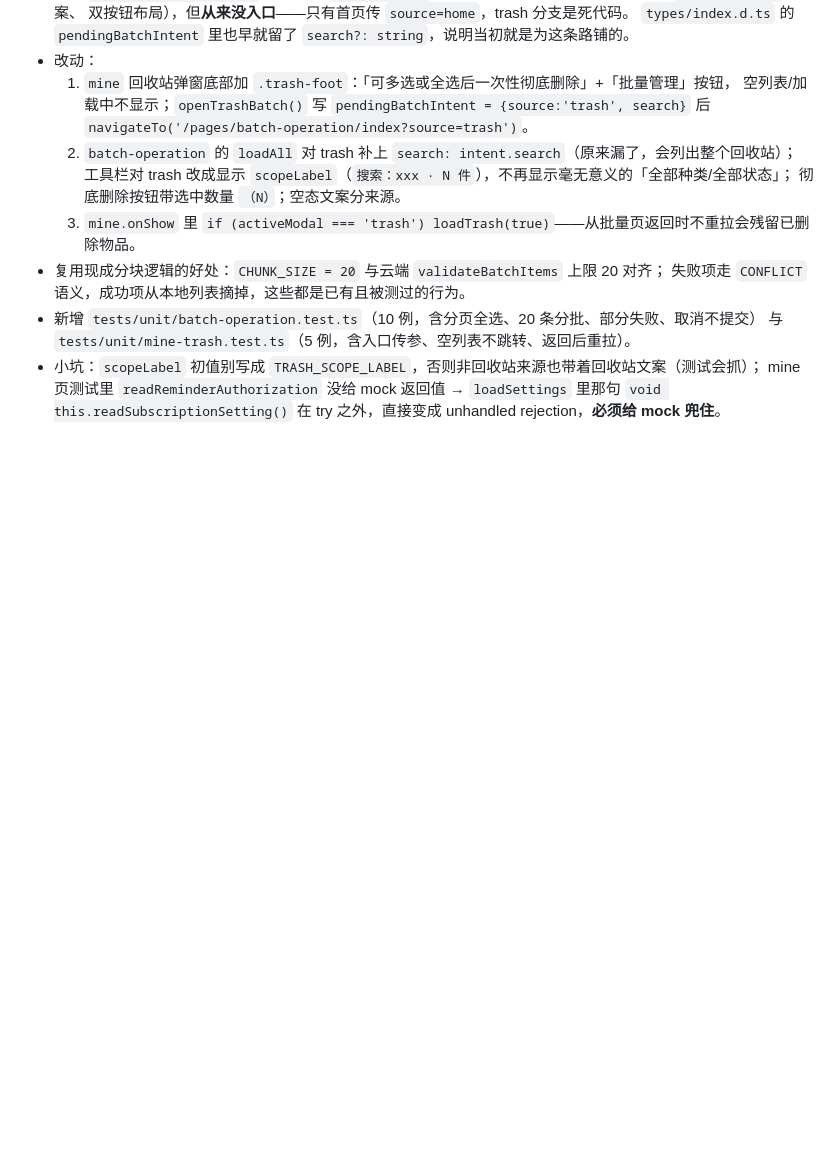
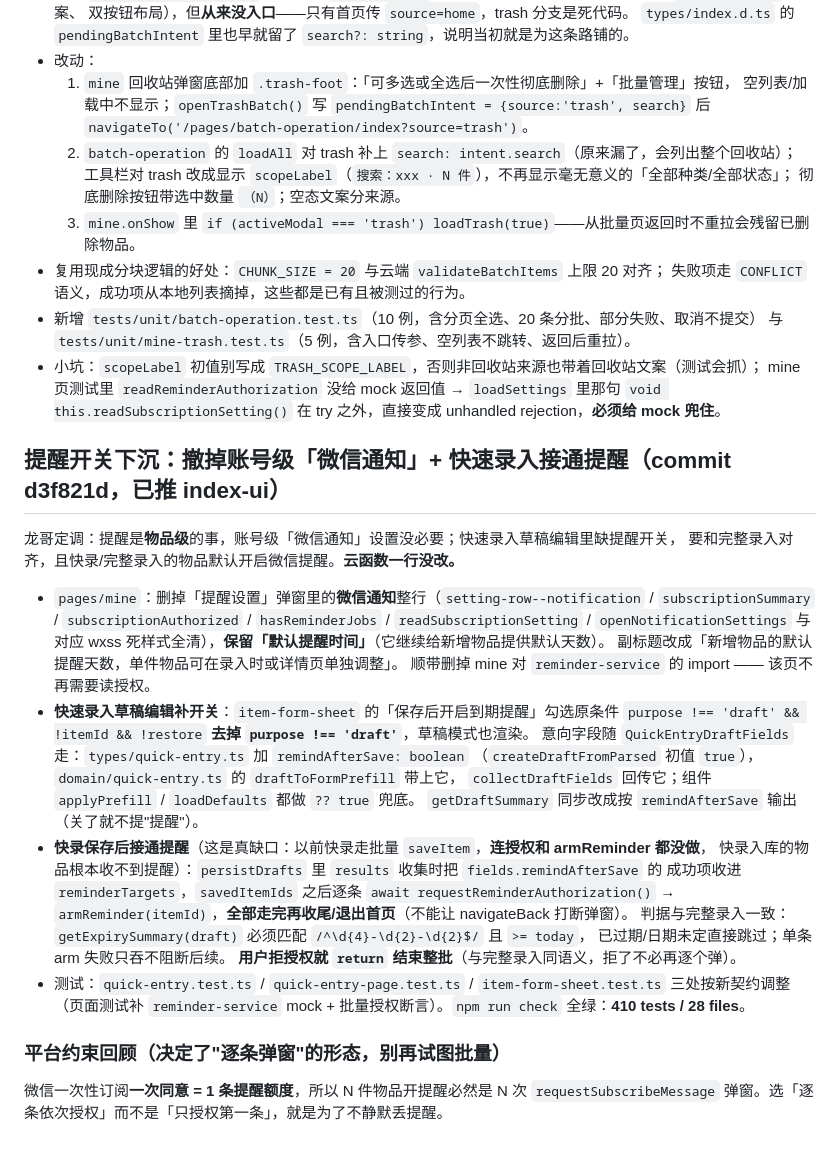
Before and after one commit to yangxl12/freshKeeper, a Markdown page: .workbuddy/memory/2026-09-11.md, the part around the change. Drawn GitHub-style; blank space fills up the shorter version.

Commit message:
docs(memory): 记录提醒开关下沉与快速录入接通提醒

```diff
--- a/.workbuddy/memory/2026-09-11.md
+++ b/.workbuddy/memory/2026-09-11.md
@@ -553,3 +553,33 @@ await mp.evaluate(() => globalThis.__p)
 - 小坑：`scopeLabel` 初值别写成 `TRASH_SCOPE_LABEL`，否则非回收站来源也带着回收站文案（测试会抓）；
   mine 页测试里 `readReminderAuthorization` 没给 mock 返回值 → `loadSettings` 里那句
   `void this.readSubscriptionSetting()` 在 try 之外，直接变成 unhandled rejection，**必须给 mock 兜住**。
+
+## 提醒开关下沉：撤掉账号级「微信通知」+ 快速录入接通提醒（commit d3f821d，已推 index-ui）
+
+龙哥定调：提醒是**物品级**的事，账号级「微信通知」设置没必要；快速录入草稿编辑里缺提醒开关，
+要和完整录入对齐，且快录/完整录入的物品默认开启微信提醒。**云函数一行没改。**
+
+- `pages/mine`：删掉「提醒设置」弹窗里的**微信通知**整行（`setting-row--notification` /
+  `subscriptionSummary` / `subscriptionAuthorized` / `hasReminderJobs` / `readSubscriptionSetting` /
+  `openNotificationSettings` 与对应 wxss 死样式全清），**保留「默认提醒时间」**（它继续给新增物品提供默认天数）。
+  副标题改成「新增物品的默认提醒天数，单件物品可在录入时或详情页单独调整」。
+  顺带删掉 mine 对 `reminder-service` 的 import —— 该页不再需要读授权。
+- **快速录入草稿编辑补开关**：`item-form-sheet` 的「保存后开启到期提醒」勾选原条件
+  `purpose !== 'draft' && !itemId && !restore` **去掉 `purpose !== 'draft'`**，草稿模式也渲染。
+  意向字段随 `QuickEntryDraftFields` 走：`types/quick-entry.ts` 加 `remindAfterSave: boolean`
+  （`createDraftFromParsed` 初值 `true`），`domain/quick-entry.ts` 的 `draftToFormPrefill` 带上它，
+  `collectDraftFields` 回传它；组件 `applyPrefill` / `loadDefaults` 都做 `?? true` 兜底。
+  `getDraftSummary` 同步改成按 `remindAfterSave` 输出（关了就不提"提醒"）。
+- **快录保存后接通提醒**（这是真缺口：以前快录走批量 `saveItem`，**连授权和 armReminder 都没做**，
+  快录入库的物品根本收不到提醒）：`persistDrafts` 里 `results` 收集时把 `fields.remindAfterSave` 的
+  成功项收进 `reminderTargets`，`savedItemIds` 之后逐条 `await requestReminderAuthorization()`
+  → `armReminder(itemId)`，**全部走完再收尾/退出首页**（不能让 navigateBack 打断弹窗）。
+  判据与完整录入一致：`getExpirySummary(draft)` 必须匹配 `/^\d{4}-\d{2}-\d{2}$/` 且 `>= today`，
+  已过期/日期未定直接跳过；单条 arm 失败只吞不阻断后续。
+  **用户拒授权就 `return` 结束整批**（与完整录入同语义，拒了不必再逐个弹）。
+- 测试：`quick-entry.test.ts` / `quick-entry-page.test.ts` / `item-form-sheet.test.ts` 三处按新契约调整
+  （页面测试补 `reminder-service` mock + 批量授权断言）。`npm run check` 全绿：**410 tests / 28 files**。
+
+### 平台约束回顾（决定了"逐条弹窗"的形态，别再试图批量）
+微信一次性订阅**一次同意 = 1 条提醒额度**，所以 N 件物品开提醒必然是 N 次
+`requestSubscribeMessage` 弹窗。选「逐条依次授权」而不是「只授权第一条」，就是为了不静默丢提醒。
```
